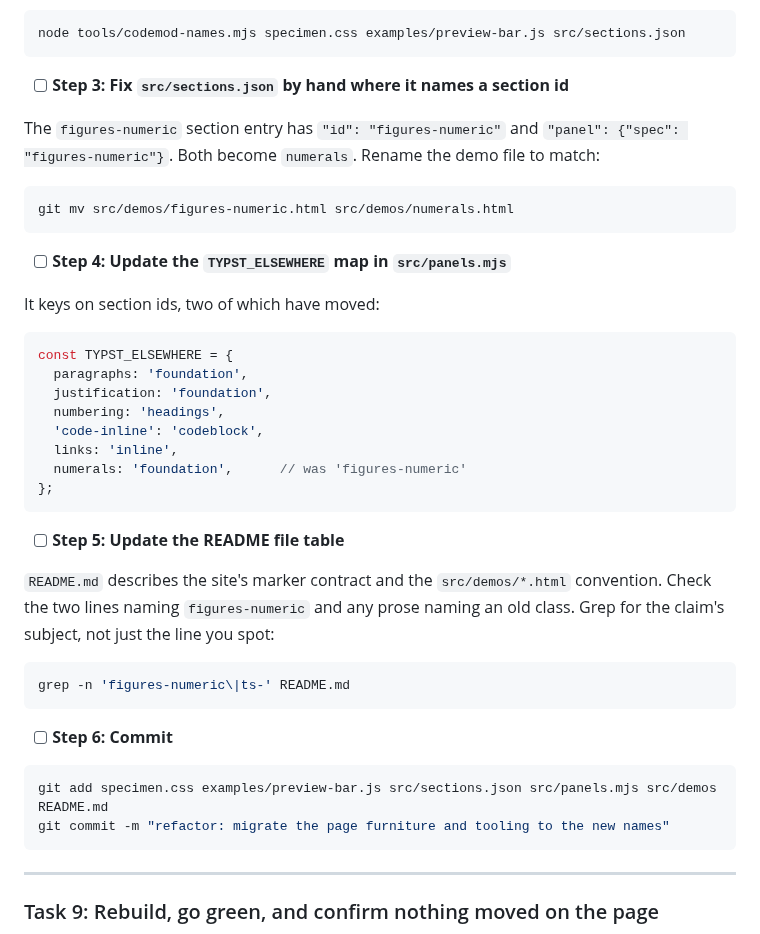
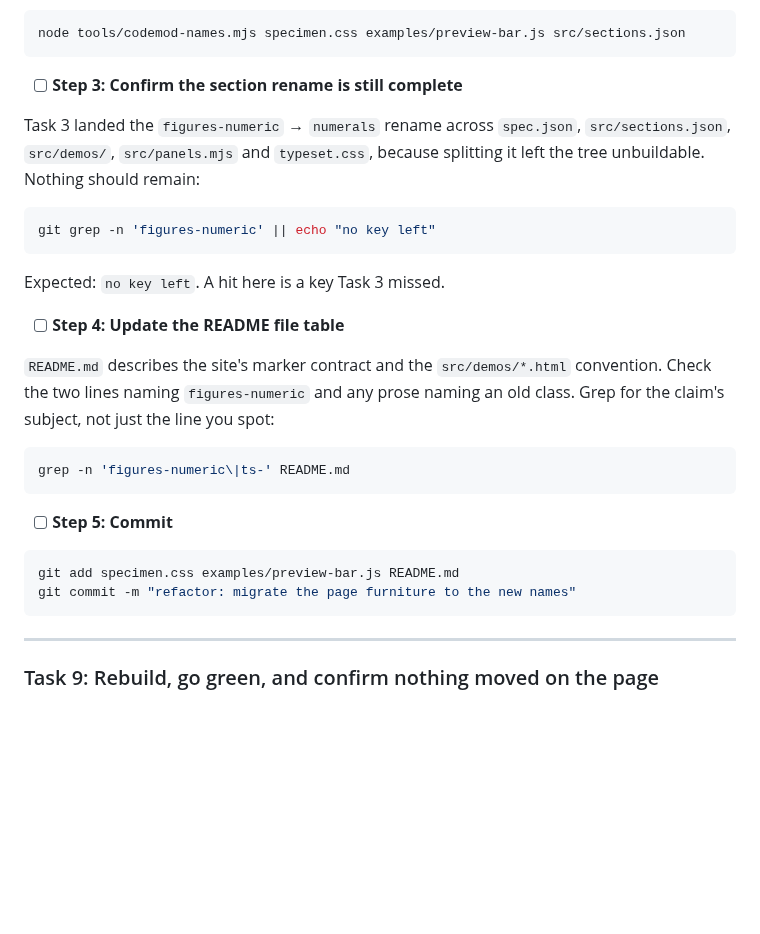
Before and after one commit to adilsoncarvalho/typeset.adilsoncarvalho.com, a Markdown page: docs/plans/2026-09-11-named-styles.md, the part around one of its changes. GitHub-like rendering; blank space fills up the shorter version.

````diff
--- a/docs/plans/2026-09-11-named-styles.md
+++ b/docs/plans/2026-09-11-named-styles.md
@@ -921,30 +964,17 @@ git grep -nE 'ts-(sc|ps|frac|num|bare|lede|note|noteref|leader|label|titleblock|
 node tools/codemod-names.mjs specimen.css examples/preview-bar.js src/sections.json
 ```
 
-- [ ] **Step 3: Fix `src/sections.json` by hand where it names a section id**
+- [ ] **Step 3: Confirm the section rename is still complete**
 
-The `figures-numeric` section entry has `"id": "figures-numeric"` and `"panel": {"spec": "figures-numeric"}`. Both become `numerals`. Rename the demo file to match:
+Task 3 landed the `figures-numeric` → `numerals` rename across `spec.json`, `src/sections.json`, `src/demos/`, `src/panels.mjs` and `typeset.css`, because splitting it left the tree unbuildable. Nothing should remain:
 
 ```bash
-git mv src/demos/figures-numeric.html src/demos/numerals.html
+git grep -n 'figures-numeric' || echo "no key left"
 ```
 
-- [ ] **Step 4: Update the `TYPST_ELSEWHERE` map in `src/panels.mjs`**
+Expected: `no key left`. A hit here is a key Task 3 missed.
 
-It keys on section ids, two of which have moved:
-
-```js
-const TYPST_ELSEWHERE = {
-  paragraphs: 'foundation',
-  justification: 'foundation',
-  numbering: 'headings',
-  'code-inline': 'codeblock',
-  links: 'inline',
-  numerals: 'foundation',      // was 'figures-numeric'
-};
-```
-
-- [ ] **Step 5: Update the README file table**
+- [ ] **Step 4: Update the README file table**
 
 `README.md` describes the site's marker contract and the `src/demos/*.html` convention. Check the two lines naming `figures-numeric` and any prose naming an old class. Grep for the claim's subject, not just the line you spot:
 
@@ -952,11 +982,11 @@ const TYPST_ELSEWHERE = {
 grep -n 'figures-numeric\|ts-' README.md
 ```
 
-- [ ] **Step 6: Commit**
+- [ ] **Step 5: Commit**
 
 ```bash
-git add specimen.css examples/preview-bar.js src/sections.json src/panels.mjs src/demos README.md
-git commit -m "refactor: migrate the page furniture and tooling to the new names"
+git add specimen.css examples/preview-bar.js README.md
+git commit -m "refactor: migrate the page furniture to the new names"
 ```
 
 ---
````
Also changed, not shown: other parts of docs/plans/2026-09-11-named-styles.md (+47 -4 lines).
